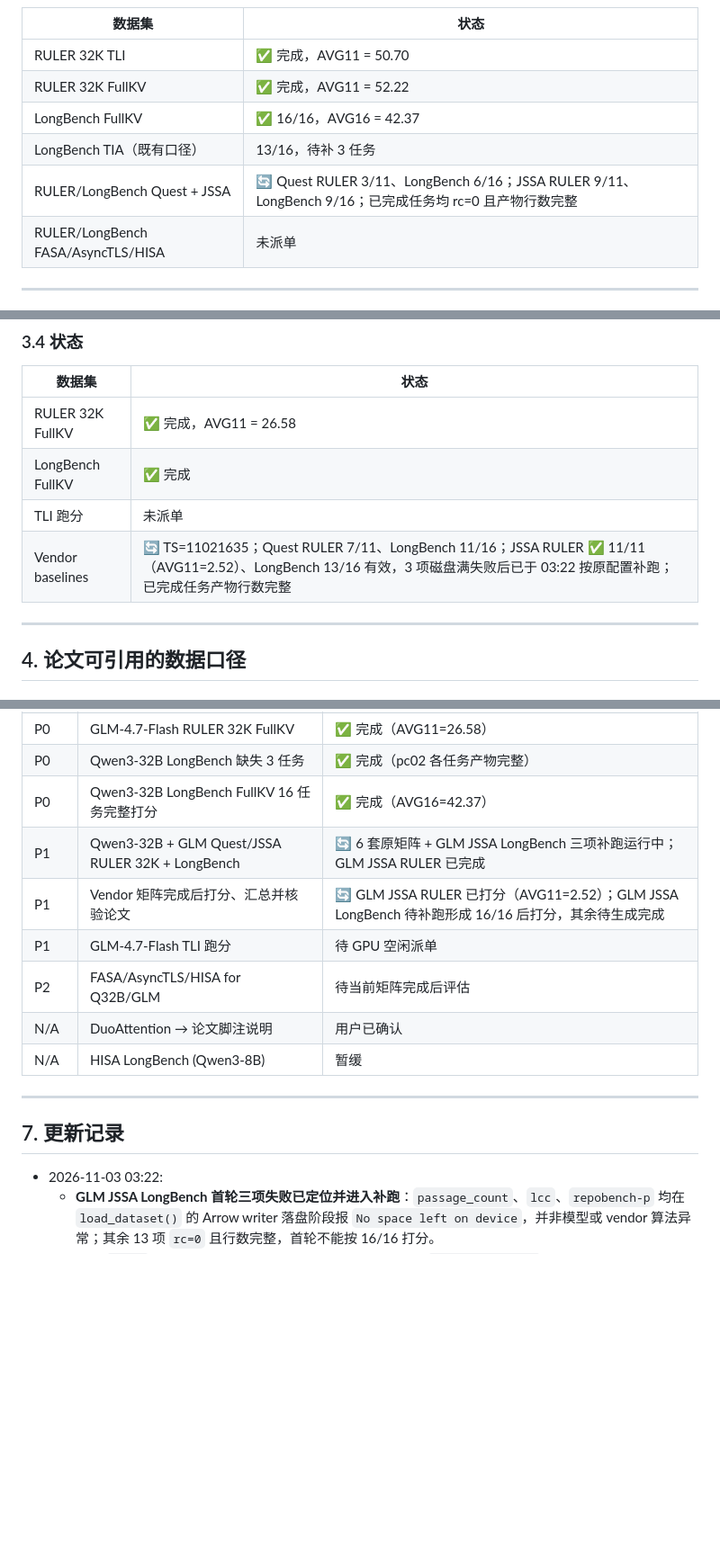
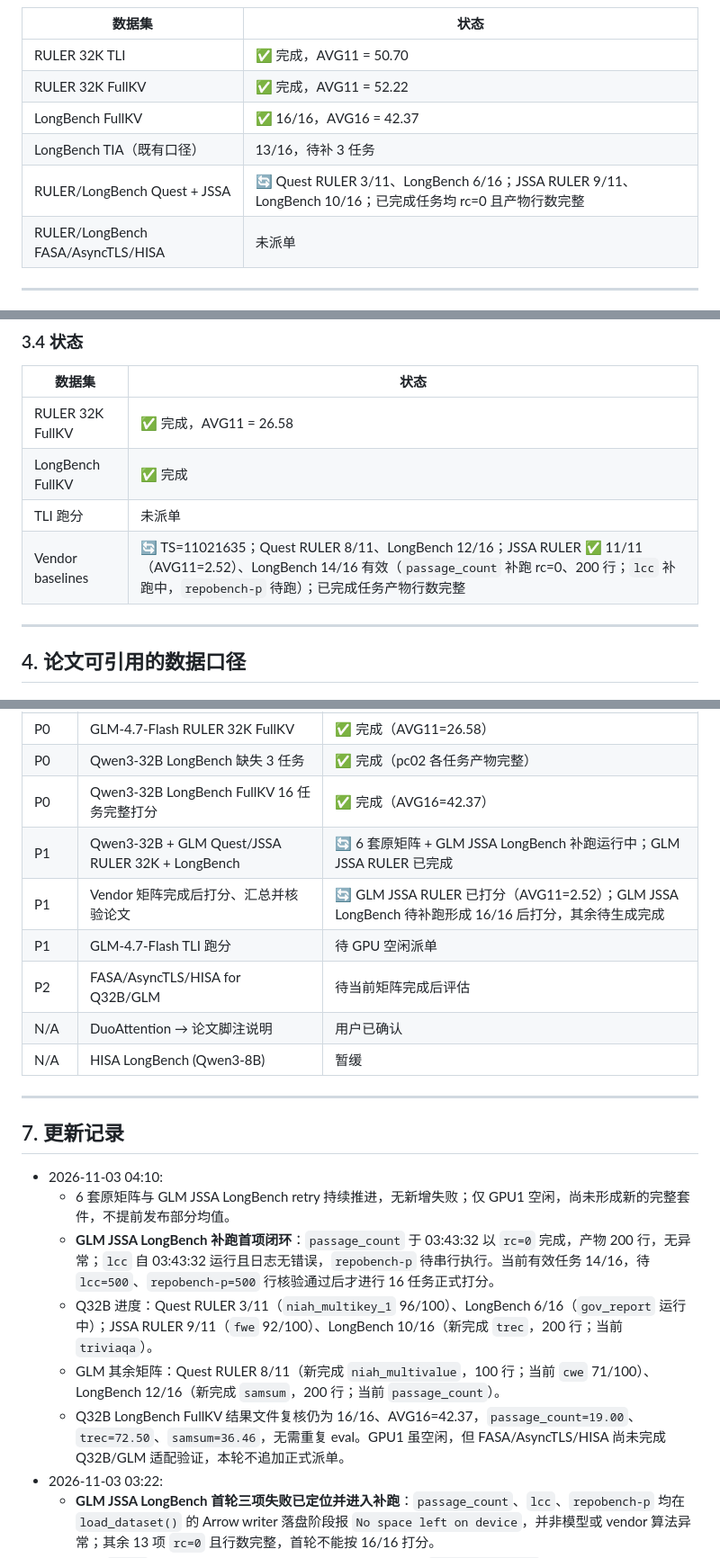
Before and after one commit to Chosen-David/two-level-attention, a Markdown page: research/docs/论文baseline矩阵补齐报告_20261031_by_claude.md, 3 parts joined by grey strips. Shown at 90% size. GitHub-like rendering; blank space fills up the shorter version.

Commit message:
docs(baseline): 更新七套矩阵 04:10 监督进度
Co-Authored-By: Kimi <noreply@moonshot.ai>

```diff
--- a/research/docs/论文baseline矩阵补齐报告_20261031_by_claude.md
+++ b/research/docs/论文baseline矩阵补齐报告_20261031_by_claude.md
@@ -87,7 +87,7 @@ TLI 领先最接近对手 HISA +1.08，领先 JSSA +1.64，领先 FullKV +1.39
 | RULER 32K FullKV | ✅ 完成，AVG11 = 52.22 |
 | LongBench FullKV | ✅ 16/16，AVG16 = 42.37 |
 | LongBench TIA（既有口径） | 13/16，待补 3 任务 |
-| RULER/LongBench Quest + JSSA | 🔄 Quest RULER 3/11、LongBench 6/16；JSSA RULER 9/11、LongBench 9/16；已完成任务均 rc=0 且产物行数完整 |
+| RULER/LongBench Quest + JSSA | 🔄 Quest RULER 3/11、LongBench 6/16；JSSA RULER 9/11、LongBench 10/16；已完成任务均 rc=0 且产物行数完整 |
 | RULER/LongBench FASA/AsyncTLS/HISA | 未派单 |
 
 ---
@@ -149,7 +149,7 @@ TLI 领先最接近对手 HISA +1.08，领先 JSSA +1.64，领先 FullKV +1.39
 | RULER 32K FullKV | ✅ 完成，AVG11 = 26.58 |
 | LongBench FullKV | ✅ 完成 |
 | TLI 跑分 | 未派单 |
-| Vendor baselines | 🔄 TS=11021635；Quest RULER 7/11、LongBench 11/16；JSSA RULER ✅ 11/11（AVG11=2.52）、LongBench 13/16 有效，3 项磁盘满失败后已于 03:22 按原配置补跑；已完成任务产物行数完整 |
+| Vendor baselines | 🔄 TS=11021635；Quest RULER 8/11、LongBench 12/16；JSSA RULER ✅ 11/11（AVG11=2.52）、LongBench 14/16 有效（`passage_count` 补跑 rc=0、200 行；`lcc` 补跑中，`repobench-p` 待跑）；已完成任务产物行数完整 |
 
 ---
 
@@ -213,7 +213,7 @@ TLI 领先最接近对手 HISA +1.08，领先 JSSA +1.64，领先 FullKV +1.39
 | P0 | GLM-4.7-Flash RULER 32K FullKV | ✅ 完成（AVG11=26.58） |
 | P0 | Qwen3-32B LongBench 缺失 3 任务 | ✅ 完成（pc02 各任务产物完整） |
 | P0 | Qwen3-32B LongBench FullKV 16 任务完整打分 | ✅ 完成（AVG16=42.37） |
-| P1 | Qwen3-32B + GLM Quest/JSSA RULER 32K + LongBench | 🔄 6 套原矩阵 + GLM JSSA LongBench 三项补跑运行中；GLM JSSA RULER 已完成 |
+| P1 | Qwen3-32B + GLM Quest/JSSA RULER 32K + LongBench | 🔄 6 套原矩阵 + GLM JSSA LongBench 补跑运行中；GLM JSSA RULER 已完成 |
 | P1 | Vendor 矩阵完成后打分、汇总并核验论文 | 🔄 GLM JSSA RULER 已打分（AVG11=2.52）；GLM JSSA LongBench 待补跑形成 16/16 后打分，其余待生成完成 |
 | P1 | GLM-4.7-Flash TLI 跑分 | 待 GPU 空闲派单 |
 | P2 | FASA/AsyncTLS/HISA for Q32B/GLM | 待当前矩阵完成后评估 |
@@ -224,6 +224,12 @@ TLI 领先最接近对手 HISA +1.08，领先 JSSA +1.64，领先 FullKV +1.39
 
 ## 7. 更新记录
 
+- 2026-11-03 04:10:
+  - 6 套原矩阵与 GLM JSSA LongBench retry 持续推进，无新增失败；仅 GPU1 空闲，尚未形成新的完整套件，不提前发布部分均值。
+  - **GLM JSSA LongBench 补跑首项闭环**：`passage_count` 于 03:43:32 以 `rc=0` 完成，产物 200 行，无异常；`lcc` 自 03:43:32 运行且日志无错误，`repobench-p` 待串行执行。当前有效任务 14/16，待 `lcc=500`、`repobench-p=500` 行核验通过后才进行 16 任务正式打分。
+  - Q32B 进度：Quest RULER 3/11（`niah_multikey_1` 96/100）、LongBench 6/16（`gov_report` 运行中）；JSSA RULER 9/11（`fwe` 92/100）、LongBench 10/16（新完成 `trec`，200 行；当前 `triviaqa`）。
+  - GLM 其余矩阵：Quest RULER 8/11（新完成 `niah_multivalue`，100 行；当前 `cwe` 71/100）、LongBench 12/16（新完成 `samsum`，200 行；当前 `passage_count`）。
+  - Q32B LongBench FullKV 结果文件复核仍为 16/16、AVG16=42.37，`passage_count=19.00`、`trec=72.50`、`samsum=36.46`，无需重复 eval。GPU1 虽空闲，但 FASA/AsyncTLS/HISA 尚未完成 Q32B/GLM 适配验证，本轮不追加正式派单。
 - 2026-11-03 03:22:
   - **GLM JSSA LongBench 首轮三项失败已定位并进入补跑**：`passage_count`、`lcc`、`repobench-p` 均在 `load_dataset()` 的 Arrow writer 落盘阶段报 `No space left on device`，并非模型或 vendor 算法异常；其余 13 项 `rc=0` 且行数完整，首轮不能按 16/16 打分。
   - 远程 `/home` 当时 251G 已用满；确认正式 Q32B 任务使用 `/tmp/tli-models` 后，将无活动引用的冗余 `/home/hadoop-aipnlp/huggingface.co/Qwen/Qwen3-32B` 迁至 `/tmp/Qwen3-32B-home-archive` 并保留原路径符号链接，未删除模型数据。修复后 `/home` 可用 75G。
```
Also changed, not shown: other parts of research/docs/论文baseline矩阵补齐报告_20261031_by_claude.md (+2 -2 lines).
